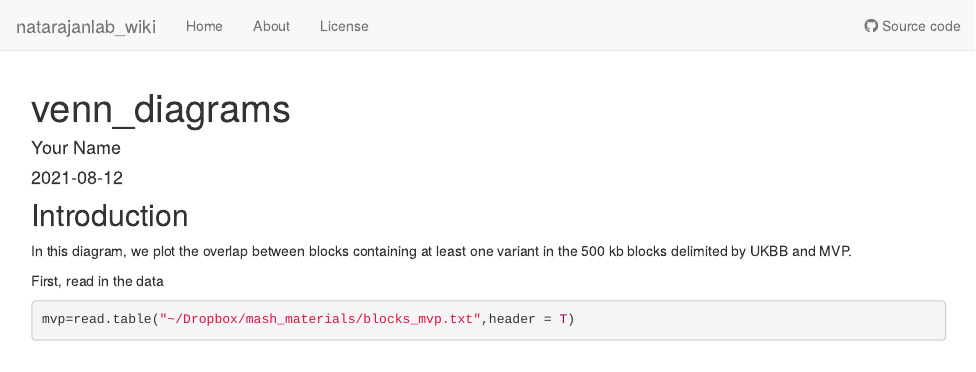
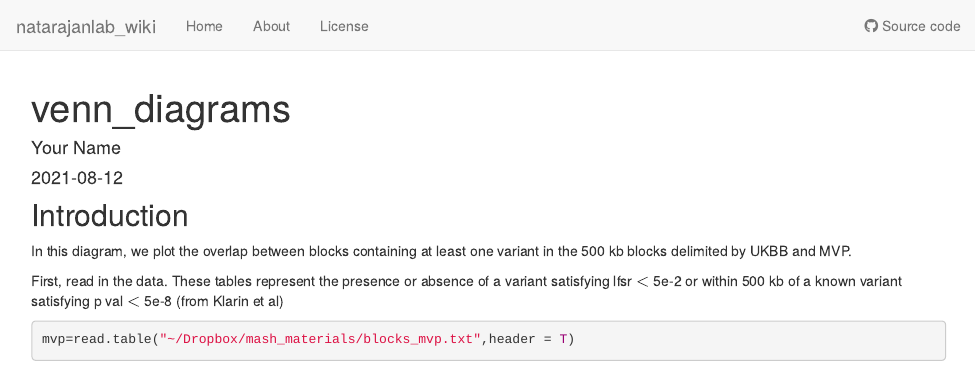
Before and after one commit to YvonneFraser/natarajanlab_wiki, an R Markdown document (analysis/venn_diagrams.Rmd): the page in a window 1100 px wide, from its top. Rendered offline with R 4.5, knitr and Pandoc, with nearby package versions; drawn as R Markdown's standard HTML page in place of the format the file asks for; some code elsewhere in the file could not run offline.

Commit message:
wflow_publish("analysis/venn_diagrams.Rmd")

````diff
--- a/analysis/venn_diagrams.Rmd
+++ b/analysis/venn_diagrams.Rmd
@@ -12,7 +12,7 @@ editor_options:
 
 In this diagram, we plot the overlap between blocks containing at least one variant in  the 500 kb blocks delimited by UKBB and MVP.
 
-First, read in the data
+First, read in the data. These tables represent the presence or absence of a variant satisfying lfsr $<$ 5e-2 or within 500 kb of a known variant satisfying p val $<$ 5e-8 (from Klarin et al)
 ```{r}
 mvp=read.table("~/Dropbox/mash_materials/blocks_mvp.txt",header = T)
 ukbb=read.table("~/Dropbox/mash_materials/blocks_ukbb.txt",header = T)
````
